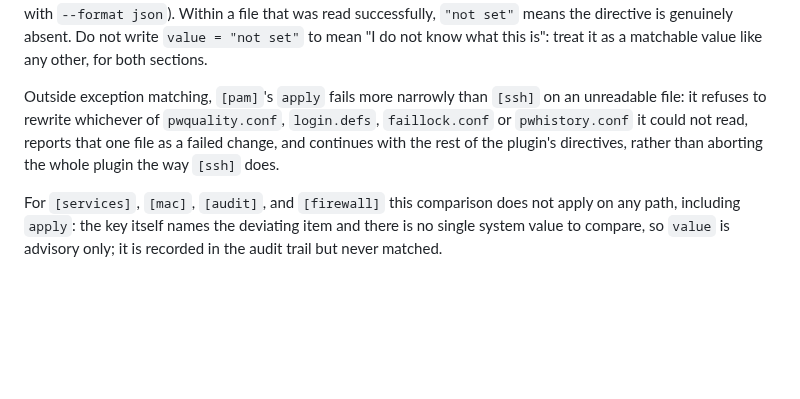
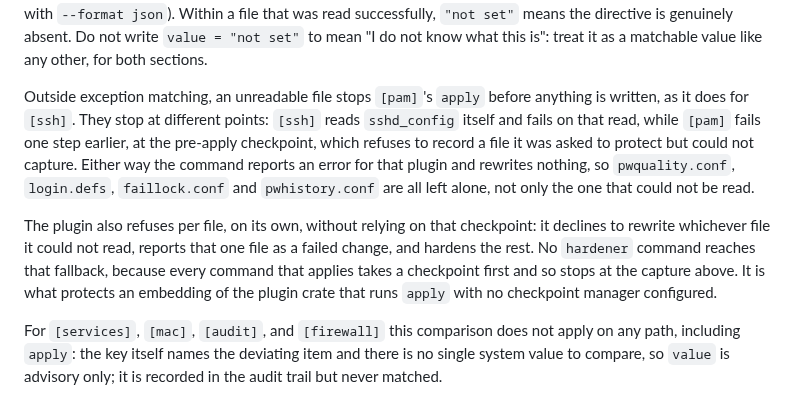
Before and after one commit to tidynest/linux-hardener, a Markdown page: docs/reference/configuration.md, the part around the change. Drawn GitHub-style; blank space fills up the shorter version.

```diff
--- a/docs/reference/configuration.md
+++ b/docs/reference/configuration.md
@@ -249,12 +249,22 @@ only with `--format json`). Within a file that was read successfully,
 `value = "not set"` to mean "I do not know what this is": treat it as a
 matchable value like any other, for both sections.
 
-Outside exception matching, `[pam]`'s `apply` fails more narrowly than
-`[ssh]` on an unreadable file: it refuses to rewrite whichever of
-`pwquality.conf`, `login.defs`, `faillock.conf` or `pwhistory.conf` it
-could not read, reports that one file as a failed change, and continues
-with the rest of the plugin's directives, rather than aborting the whole
-plugin the way `[ssh]` does.
+Outside exception matching, an unreadable file stops `[pam]`'s `apply`
+before anything is written, as it does for `[ssh]`. They stop at different
+points: `[ssh]` reads `sshd_config` itself and fails on that read, while
+`[pam]` fails one step earlier, at the pre-apply checkpoint, which refuses
+to record a file it was asked to protect but could not capture. Either way
+the command reports an error for that plugin and rewrites nothing, so
+`pwquality.conf`, `login.defs`, `faillock.conf` and `pwhistory.conf` are
+all left alone, not only the one that could not be read.
+
+The plugin also refuses per file, on its own, without relying on that
+checkpoint: it declines to rewrite whichever file it could not read,
+reports that one file as a failed change, and hardens the rest. No
+`hardener` command reaches that fallback, because every command that
+applies takes a checkpoint first and so stops at the capture above. It is
+what protects an embedding of the plugin crate that runs `apply` with no
+checkpoint manager configured.
 
 For `[services]`, `[mac]`, `[audit]`, and `[firewall]` this comparison does
 not apply on any path, including `apply`: the key itself names the deviating
```
Also changed, not shown: CHANGELOG.md (+23 -4 lines), docs/contributing/plugin-authoring.md (+18 -1 lines).
